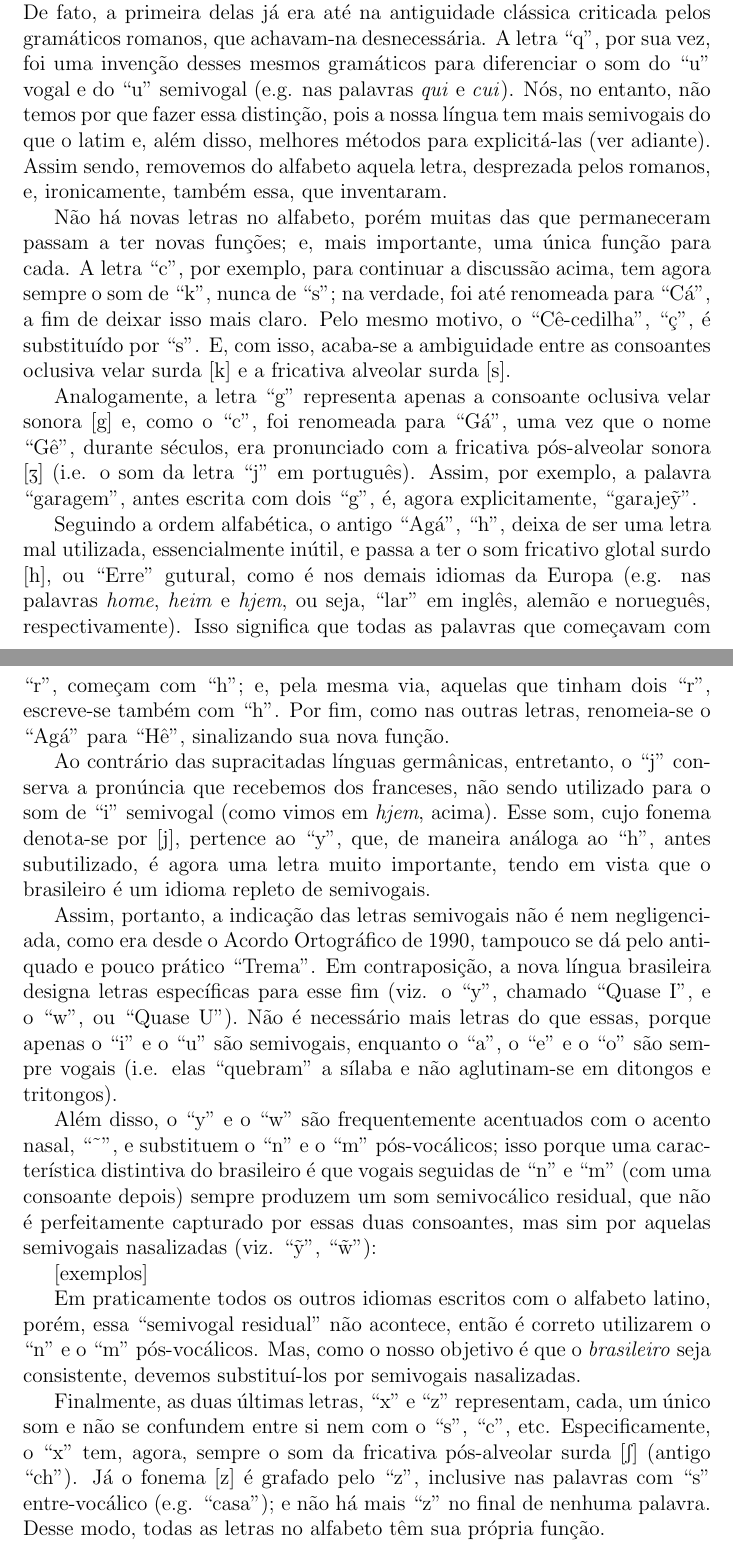
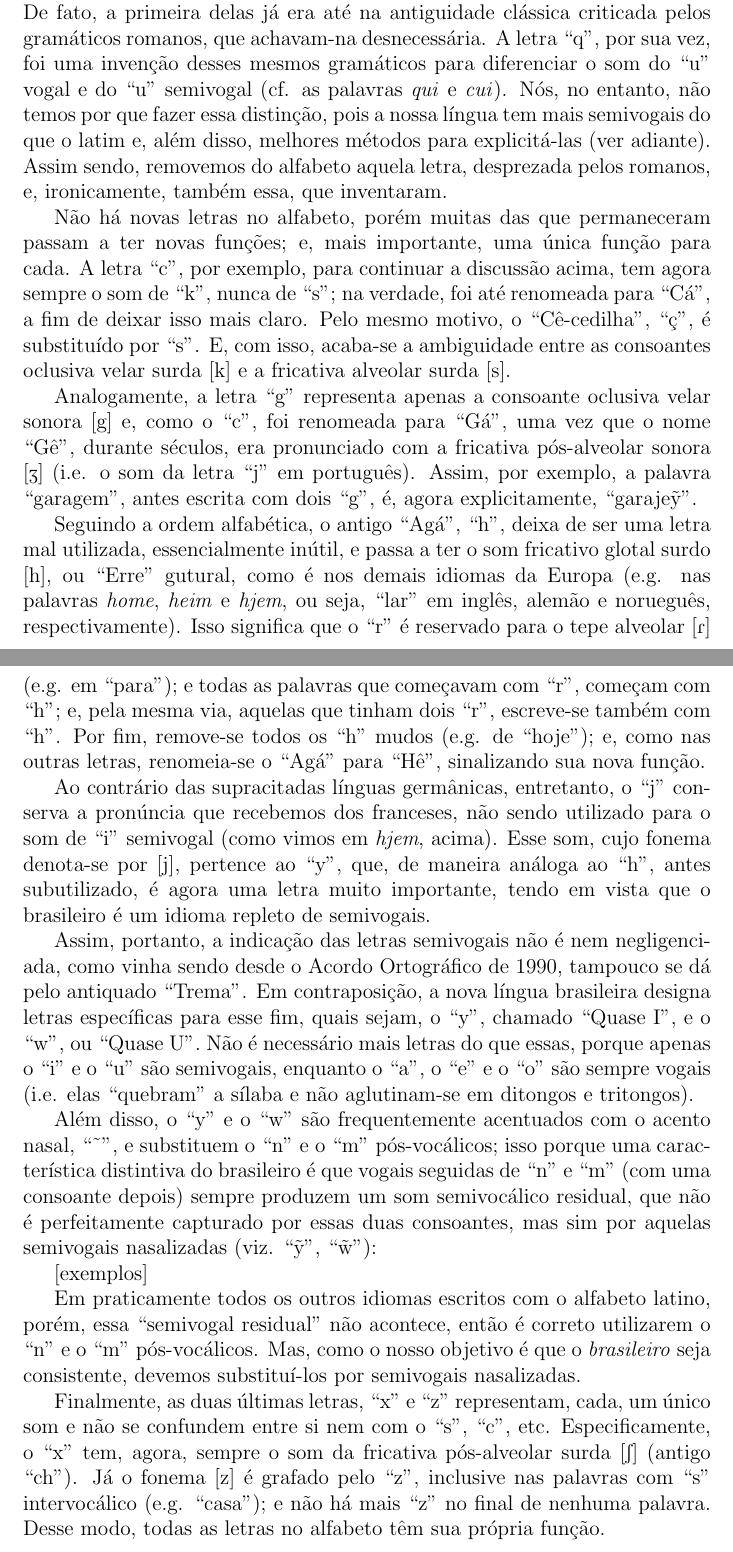
Before and after one commit to CaoBittencourt/pt-br-fn, a LaTeX document (books/latex/manual/manual.tex): two parts of pages 6 and 8 of 12, joined at a grey line, cut so that both start at the same text. Compiled offline with pdfLaTeX.

Commit message:
alphabet

```diff
--- a/books/latex/manual/manual.tex
+++ b/books/latex/manual/manual.tex
@@ -33,17 +33,17 @@
 
     \PtTableAbc
 
-    Conforme as tabelas, o novo alfabeto brasileiro (à esquerda) tem vinte e quatro letras, enquanto o antigo alfabeto português-brasileiro (à direita) tem vinte e seis. As letras removidas foram o ``k" e o ``q", porque são redundantes. De fato, a primeira delas já era até na antiguidade clássica criticada pelos gramáticos romanos, que achavam-na desnecessária. A letra ``q", por sua vez, foi uma invenção desses mesmos gramáticos para diferenciar o som do ``u" vogal e do ``u" semivogal (e.g. nas palavras \textit{qui} e \textit{cui}). Nós, no entanto, não temos por que fazer essa distinção, pois a nossa língua tem mais semivogais do que o latim e, além disso, melhores métodos para explicitá-las (ver adiante). Assim sendo, removemos do alfabeto aquela letra, desprezada pelos romanos, e, ironicamente, também essa, que inventaram.
+    Conforme as tabelas, o novo alfabeto brasileiro (à esquerda) tem vinte e quatro letras, enquanto o antigo alfabeto português-brasileiro (à direita) tem vinte e seis. As letras removidas foram o ``k" e o ``q", porque são redundantes. De fato, a primeira delas já era até na antiguidade clássica criticada pelos gramáticos romanos, que achavam-na desnecessária. A letra ``q", por sua vez, foi uma invenção desses mesmos gramáticos para diferenciar o som do ``u" vogal e do ``u" semivogal (cf. as palavras \textit{qui} e \textit{cui}). Nós, no entanto, não temos por que fazer essa distinção, pois a nossa língua tem mais semivogais do que o latim e, além disso, melhores métodos para explicitá-las (ver adiante). Assim sendo, removemos do alfabeto aquela letra, desprezada pelos romanos, e, ironicamente, também essa, que inventaram.
 
     Não há novas letras no alfabeto, porém muitas das que permaneceram passam a ter novas funções; e, mais importante, uma única função para cada. A letra ``c'', por exemplo, para continuar a discussão acima, tem agora sempre o som de ``k'', nunca de ``s''; na verdade, foi até renomeada para ``Cá'', a fim de deixar isso mais claro. Pelo mesmo motivo, o ``Cê-cedilha'', ``ç'', é substituído por ``s''. E, com isso, acaba-se a ambiguidade entre as consoantes oclusiva velar surda [k] e a fricativa alveolar surda [s].
 
     Analogamente, a letra ``g'' representa apenas a consoante oclusiva velar sonora [g] e, como o ``c'', foi renomeada para ``Gá'', uma vez que o nome ``Gê'', durante séculos, era pronunciado com a fricativa pós-alveolar sonora [\textyogh] (i.e. o som da letra ``j'' em português). Assim, por exemplo, a palavra ``garagem'', antes escrita com dois ``g'', é, agora explicitamente, ``garaje\~y''.
 
-    Seguindo a ordem alfabética, o antigo ``Agá'', ``h'', deixa de ser uma letra mal utilizada, essencialmente inútil, e passa a ter o som fricativo glotal surdo [h], ou ``Erre" gutural, como é nos demais idiomas da Europa (e.g. nas palavras \textit{home}, \textit{heim} e \textit{hjem}, ou seja, ``lar'' em inglês, alemão e norueguês, respectivamente). Isso significa que todas as palavras que começavam com ``r'', começam com ``h''; e, pela mesma via, aquelas que tinham dois ``r'', escreve-se também com ``h''. Por fim, como nas outras letras, renomeia-se o ``Agá'' para ``Hê'', sinalizando sua nova função.
+    Seguindo a ordem alfabética, o antigo ``Agá'', ``h'', deixa de ser uma letra mal utilizada, essencialmente inútil, e passa a ter o som fricativo glotal surdo [h], ou ``Erre" gutural, como é nos demais idiomas da Europa (e.g. nas palavras \textit{home}, \textit{heim} e \textit{hjem}, ou seja, ``lar'' em inglês, alemão e norueguês, respectivamente). Isso significa que o ``r'' é reservado para o tepe alveolar [\textfishhookr] (e.g. em ``para''); e todas as palavras que começavam com ``r'', começam com ``h''; e, pela mesma via, aquelas que tinham dois ``r'', escreve-se também com ``h''. Por fim, remove-se todos os ``h" mudos (e.g. de ``hoje''); e, como nas outras letras, renomeia-se o ``Agá'' para ``Hê'', sinalizando sua nova função.
 
     Ao contrário das supracitadas línguas germânicas, entretanto, o ``j'' conserva a pronúncia que recebemos dos franceses, não sendo utilizado para o som de ``i'' semivogal (como vimos em \textit{hjem}, acima). Esse som, cujo fonema denota-se por [j], pertence ao ``y'', que, de maneira análoga ao ``h'', antes subutilizado, é agora uma letra muito importante, tendo em vista que o brasileiro é um idioma repleto de semivogais.
 
-    Assim, portanto, a indicação das letras semivogais não é nem negligenciada, como era desde o Acordo Ortográfico de 1990, tampouco se dá pelo antiquado e pouco prático ``Trema''. Em contraposição, a nova língua brasileira designa letras específicas para esse fim (viz. o ``y'', chamado ``Quase I'', e o ``w'', ou ``Quase U''). Não é necessário mais letras do que essas, porque apenas o ``i'' e o ``u'' são semivogais, enquanto o ``a'', o ``e'' e o ``o'' são sempre vogais (i.e. elas ``quebram'' a sílaba e não aglutinam-se em ditongos e tritongos).
+    Assim, portanto, a indicação das letras semivogais não é nem negligenciada, como vinha sendo desde o Acordo Ortográfico de 1990, tampouco se dá pelo antiquado ``Trema''. Em contraposição, a nova língua brasileira designa letras específicas para esse fim, quais sejam, o ``y'', chamado ``Quase I'', e o ``w'', ou ``Quase U''. Não é necessário mais letras do que essas, porque apenas o ``i'' e o ``u'' são semivogais, enquanto o ``a'', o ``e'' e o ``o'' são sempre vogais (i.e. elas ``quebram'' a sílaba e não aglutinam-se em ditongos e tritongos).
 
     Além disso, o ``y'' e o ``w'' são frequentemente acentuados com o acento nasal, ``\textasciitilde'', e substituem o ``n'' e o ``m'' pós-vocálicos; isso porque uma característica distintiva do brasileiro é que vogais seguidas de ``n'' e ``m'' (com uma consoante depois) sempre produzem um som semivocálico residual, que não é perfeitamente capturado por essas duas consoantes, mas sim por aquelas semivogais nasalizadas (viz. ``\~y'', ``\~w''):
 
@@ -51,9 +51,7 @@
 
     Em praticamente todos os outros idiomas escritos com o alfabeto latino, porém, essa ``semivogal residual'' não acontece, então é correto utilizarem o ``n'' e o ``m'' pós-vocálicos. Mas, como o nosso objetivo é que o \textit{brasileiro} seja consistente, devemos substituí-los por semivogais nasalizadas.
 
-    Finalmente, as duas últimas letras, ``x'' e ``z'' representam, cada, um único som e não se confundem entre si nem com o ``s'', ``c'', etc. Especificamente, o ``x'' tem, agora, sempre o som da fricativa pós-alveolar surda [\textesh] (antigo ``ch''). Já o fonema [z] é grafado pelo ``z'', inclusive nas palavras com ``s'' entre-vocálico (e.g. ``casa''); e não há mais ``z'' no final de nenhuma palavra. Desse modo, todas as letras no alfabeto têm sua própria função.
-
-    \subsection{Letras ``novas''}
+    Finalmente, as duas últimas letras, ``x'' e ``z'' representam, cada, um único som e não se confundem entre si nem com o ``s'', ``c'', etc. Especificamente, o ``x'' tem, agora, sempre o som da fricativa pós-alveolar surda [\textesh] (antigo ``ch''). Já o fonema [z] é grafado pelo ``z'', inclusive nas palavras com ``s'' intervocálico (e.g. ``casa''); e não há mais ``z'' no final de nenhuma palavra. Desse modo, todas as letras no alfabeto têm sua própria função.
 
     \section{Vogais}
 
```
Also changed, not shown: books/latex/manual/manual.pdf, 1 other file.
